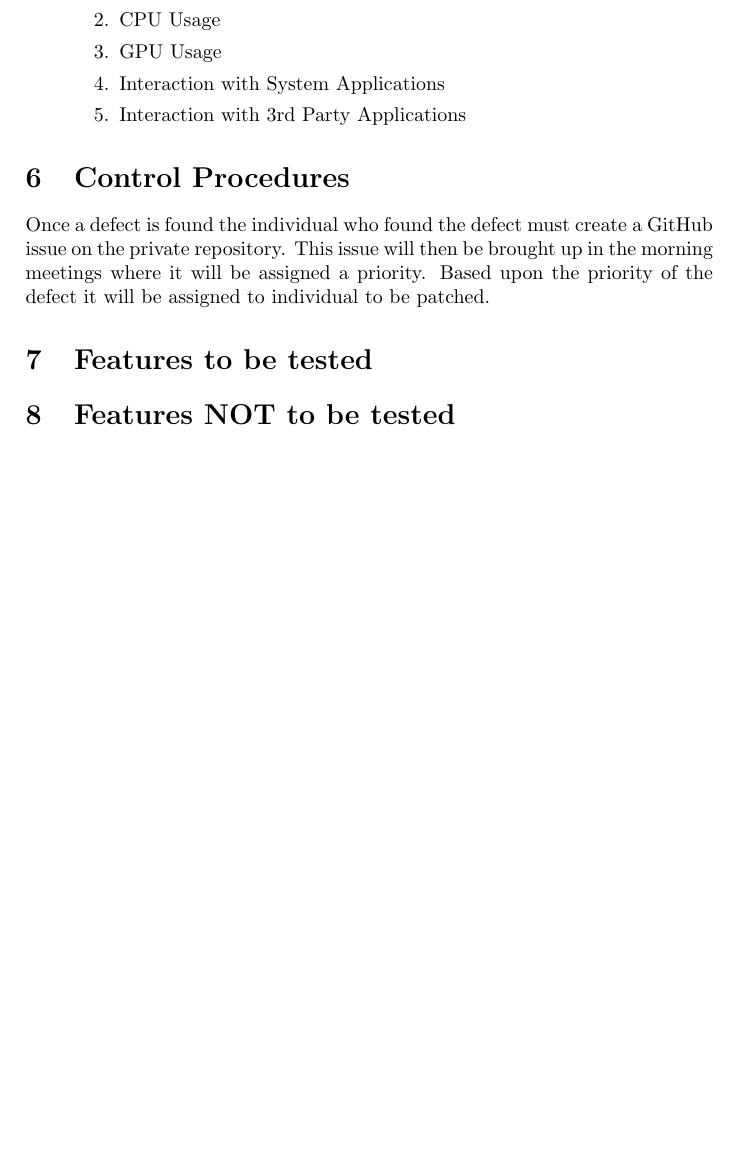
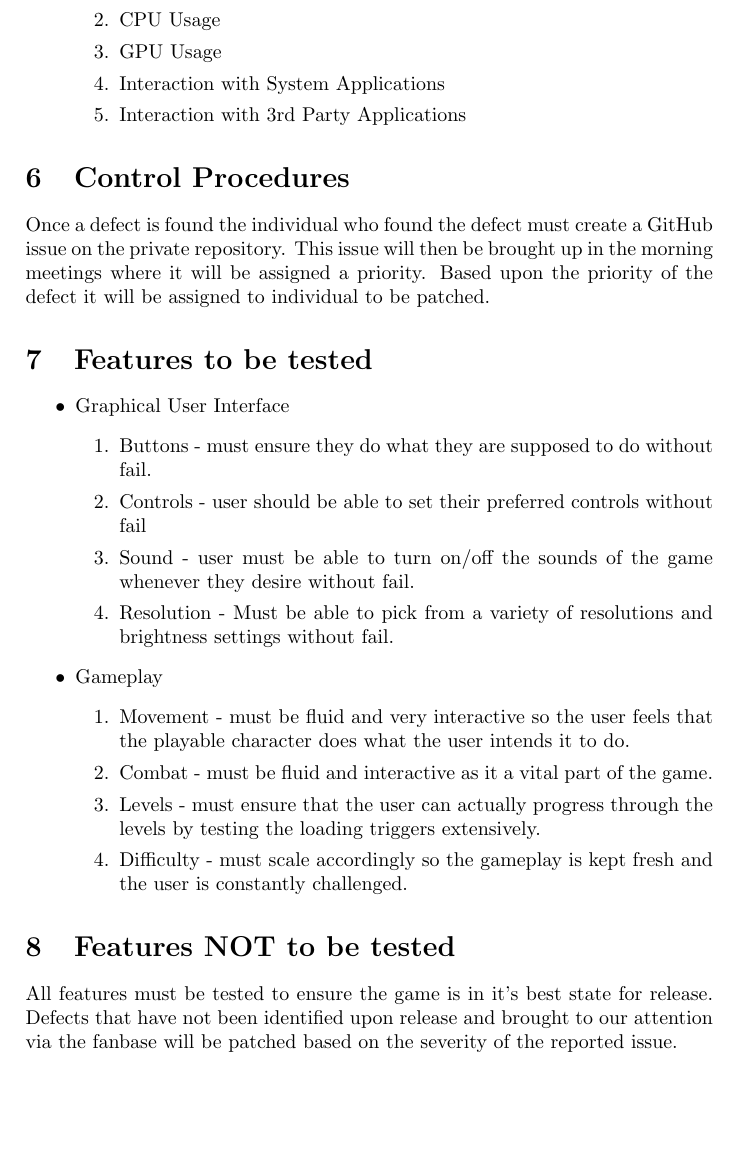
Before and after one commit to ArnasSteponavicius00/software-testing-project, a LaTeX document (main.tex): part of page 6 of 6 before the commit and part of page 6 of 7 after it, cut so that both start at the same text, the shorter picture padded with empty space. Compiled offline with pdfLaTeX.

Commit message:
added featured to be tested and features not to be tested

```diff
--- a/main.tex
+++ b/main.tex
@@ -106,11 +106,30 @@
 
 \section{Control Procedures}
 Once a defect is found the individual who found the defect must create a GitHub issue on the private repository. This issue will then be brought up in the morning meetings where it will be assigned a priority. Based upon the priority of the defect it will be assigned to individual to be patched.
+
 \section{Features to be tested}
+    \begin{itemize}
+        \item Graphical User Interface
+        \begin{enumerate}
+            \item Buttons - must ensure they do what they are supposed to do without fail.
+            \item Controls - user should be able to set their preferred controls without fail
+            \item Sound - user must be able to turn on/off the sounds of the game whenever they desire without fail.
+            \item Resolution - Must be able to pick from a variety of resolutions and brightness settings without fail.
+        \end{enumerate}
+        \item Gameplay
+        \begin{enumerate}
+            \item Movement - must be fluid and very interactive so the user feels that the playable character does what the user intends it to do.
+            \item Combat - must be fluid and interactive as it a vital part of the game.
+            \item Levels - must ensure that the user can actually progress through the levels by testing the loading triggers extensively.
+            \item Difficulty - must scale accordingly so the gameplay is kept fresh and the user is constantly challenged.
+        \end{enumerate}
+    \end{itemize}
 
 \section{Features NOT to be tested}
+All features must be tested to ensure the game is in it's best state for release. Defects that have not been identified upon release and brought to our attention via the fanbase will be patched based on the severity of the reported issue.
 
 \section{Resources/Roles \& Responsibilities}
+
 
 \section{Schedules}
 
```
Also changed, not shown: Software_Testing.pdf.
